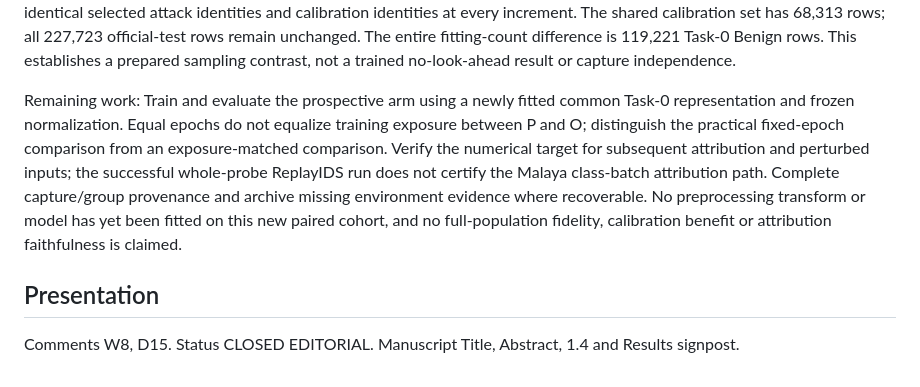
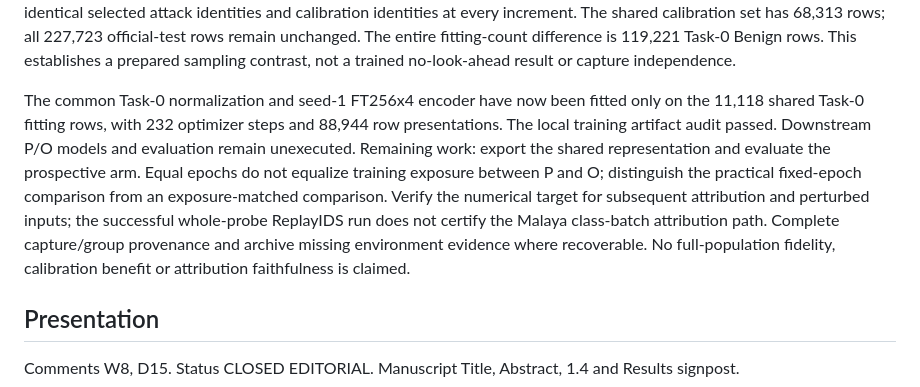
Before and after one commit to 1838904818/Class-IL, a Markdown page: experimental/parallel_execution/REVIEW_RESPONSE_20260908.md, the part around the change. GitHub-like rendering.

Commit message:
Update prospective preprocessing response with completed common fit

```diff
--- a/experimental/parallel_execution/REVIEW_RESPONSE_20260908.md
+++ b/experimental/parallel_execution/REVIEW_RESPONSE_20260908.md
@@ -105,7 +105,7 @@ Completed since the previous response: Job 454941 reconstructed the archived Rep
 
 Data preparation completed on 8 September: all four increments of the prospective P arm and retrospective O comparison passed paired-array validation (prospective_sampling/real_pair_20260908/PAIR_AUDIT.json). P uses a Task-0-only normal cap of 5,559; O retains the historical offline cap of 124,780. Fitting totals are 149,476 and 268,697 rows, respectively, with identical selected attack identities and calibration identities at every increment. The shared calibration set has 68,313 rows; all 227,723 official-test rows remain unchanged. The entire fitting-count difference is 119,221 Task-0 Benign rows. This establishes a prepared sampling contrast, not a trained no-look-ahead result or capture independence.
 
-Remaining work: Train and evaluate the prospective arm using a newly fitted common Task-0 representation and frozen normalization. Equal epochs do not equalize training exposure between P and O; distinguish the practical fixed-epoch comparison from an exposure-matched comparison. Verify the numerical target for subsequent attribution and perturbed inputs; the successful whole-probe ReplayIDS run does not certify the Malaya class-batch attribution path. Complete capture/group provenance and archive missing environment evidence where recoverable. No preprocessing transform or model has yet been fitted on this new paired cohort, and no full-population fidelity, calibration benefit or attribution faithfulness is claimed.
+The common Task-0 normalization and seed-1 FT256x4 encoder have now been fitted only on the 11,118 shared Task-0 fitting rows, with 232 optimizer steps and 88,944 row presentations. The local training artifact audit passed. Downstream P/O models and evaluation remain unexecuted. Remaining work: export the shared representation and evaluate the prospective arm. Equal epochs do not equalize training exposure between P and O; distinguish the practical fixed-epoch comparison from an exposure-matched comparison. Verify the numerical target for subsequent attribution and perturbed inputs; the successful whole-probe ReplayIDS run does not certify the Malaya class-batch attribution path. Complete capture/group provenance and archive missing environment evidence where recoverable. No full-population fidelity, calibration benefit or attribution faithfulness is claimed.
 
 ## Presentation
 
```
